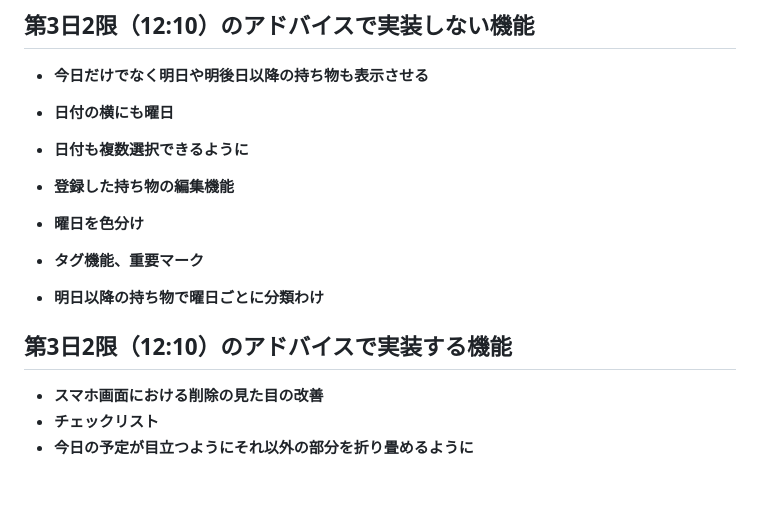
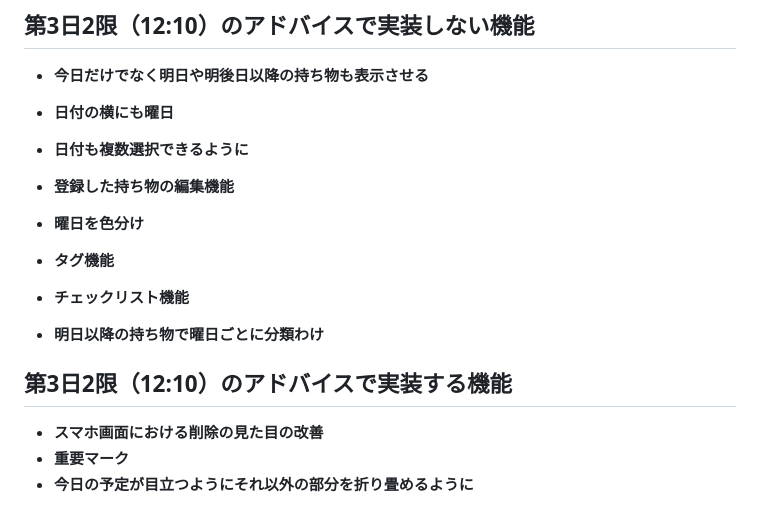
Before and after one commit to IDseminar2026C/Mottan, a Markdown page: TEST_LOG.md, the part around the change. Rendered like a GitHub page; blank space fills up the shorter version.

Commit message:
TESTLOG　アドバイスの追加

```diff
--- a/TEST_LOG.md
+++ b/TEST_LOG.md
@@ -160,12 +160,14 @@ Chrome の開発者ツールのスマホ表示のみで確認した）
 
 * **曜日を色分け**
 
-* **タグ機能、重要マーク**
+* **タグ機能**
+
+* **チェックリスト機能**
 
 * **明日以降の持ち物で曜日ごとに分類わけ**
 
 ## 第3日2限（12:10）のアドバイスで実装する機能
 
 * **スマホ画面における削除の見た目の改善**
-* **チェックリスト**
+* **重要マーク**
 * **今日の予定が目立つようにそれ以外の部分を折り畳めるように**
```
